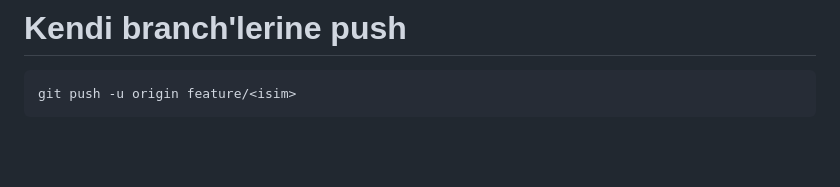
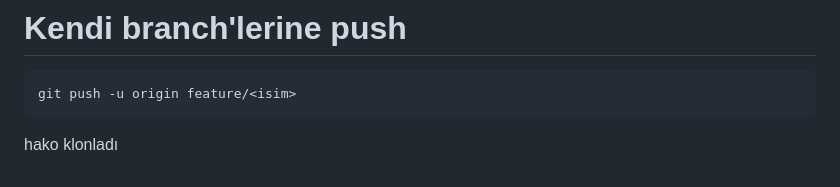
Before and after one commit to burakertann/HoodMart, a Markdown page: README.md, the part around the change. GitHub-like rendering; blank space fills up the shorter version.

````diff
--- a/README.md
+++ b/README.md
@@ -218,3 +218,5 @@ git commit -m "feat: login screen ui improvements"
 ```bash
 git push -u origin feature/<isim>
 ```
+
+hako klonladı
````
